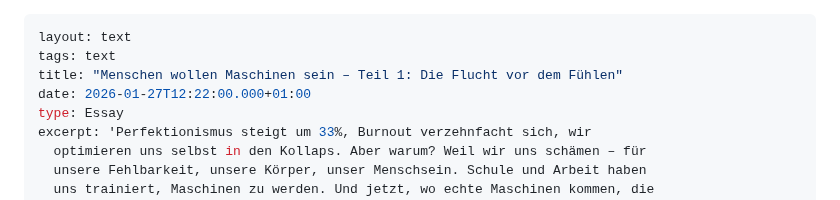
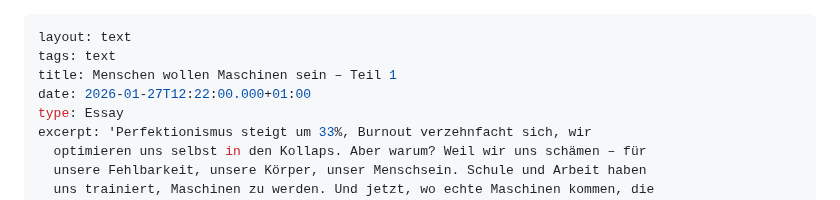
Before and after one commit to s0f4surf3r/jochenhornung-website, a Markdown page: src/texte/2026-01-27-menschen-wollen-maschinen-sein-–-teil-1-die-flucht-vor-dem-fühlen.md, the part around the change. Drawn GitHub-style.

Commit message:
Update Texte “2026-01-27-menschen-wollen-maschinen-sein-–-teil-1-die-flucht-vor-dem-fühlen”

```diff
--- a/src/texte/2026-01-27-menschen-wollen-maschinen-sein-–-teil-1-die-flucht-vor-dem-fühlen.md
+++ b/src/texte/2026-01-27-menschen-wollen-maschinen-sein-–-teil-1-die-flucht-vor-dem-fühlen.md
@@ -1,7 +1,7 @@
 ---
 layout: text
 tags: text
-title: "Menschen wollen Maschinen sein – Teil 1: Die Flucht vor dem Fühlen"
+title: Menschen wollen Maschinen sein – Teil 1
 date: 2026-01-27T12:22:00.000+01:00
 type: Essay
 excerpt: 'Perfektionismus steigt um 33%, Burnout verzehnfacht sich, wir
```
